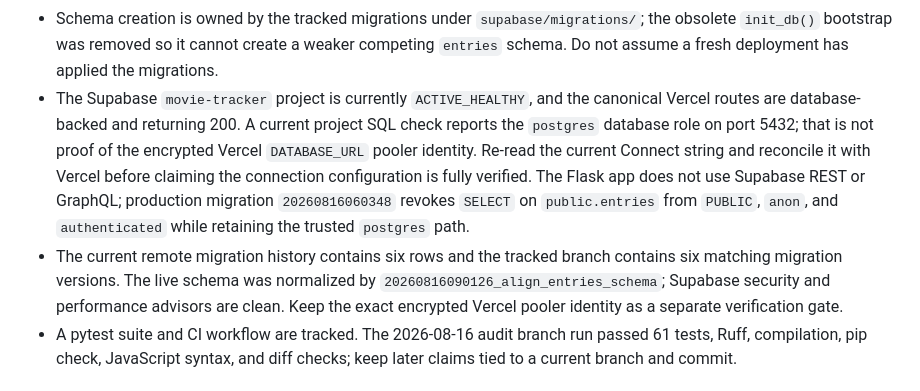
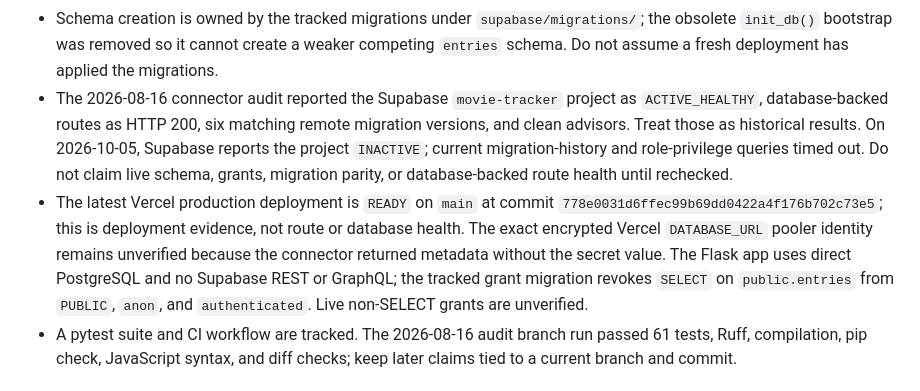
Before and after one commit to icecold009/movie-tracker, a Markdown page: AGENTS.md, the part around the change. Drawn GitHub-style.

Commit message:
docs: refresh current provider status in AGENTS.md

```diff
--- a/AGENTS.md
+++ b/AGENTS.md
@@ -69,20 +69,21 @@ Current application locations:
   `supabase/migrations/`; the obsolete `init_db()` bootstrap was removed so it
   cannot create a weaker competing `entries` schema. Do not assume a fresh
   deployment has applied the migrations.
-- The Supabase `movie-tracker` project is currently `ACTIVE_HEALTHY`, and the
-  canonical Vercel routes are database-backed and returning 200. A current
-  project SQL check reports the `postgres` database role on port 5432; that is
-  not proof of the encrypted Vercel `DATABASE_URL` pooler identity. Re-read the
-  current Connect string and reconcile it with Vercel before claiming the
-  connection configuration is fully verified. The Flask app does not use
-  Supabase REST or GraphQL; production migration `20260816060348` revokes
-  `SELECT` on `public.entries` from `PUBLIC`, `anon`, and `authenticated` while
-  retaining the trusted `postgres` path.
-- The current remote migration history contains six rows and the tracked branch
-  contains six matching migration versions. The live schema was normalized by
-  `20260816090126_align_entries_schema`; Supabase security and performance
-  advisors are clean. Keep the exact encrypted Vercel pooler identity as a
-  separate verification gate.
+- The 2026-08-16 connector audit reported the Supabase `movie-tracker`
+  project as `ACTIVE_HEALTHY`, database-backed routes as HTTP 200, six matching
+  remote migration versions, and clean advisors. Treat those as historical
+  results. On 2026-10-05, Supabase reports the project `INACTIVE`; current
+  migration-history and role-privilege queries timed out. Do not claim live
+  schema, grants, migration parity, or database-backed route health until
+  rechecked.
+- The latest Vercel production deployment is `READY` on `main` at commit
+  `778e0031d6ffec99b69dd0422a4f176b702c73e5`; this is deployment evidence,
+  not route or database health. The exact encrypted Vercel `DATABASE_URL`
+  pooler identity remains unverified because the connector returned metadata
+  without the secret value. The Flask app uses direct PostgreSQL and no
+  Supabase REST or GraphQL; the tracked grant migration revokes `SELECT` on
+  `public.entries` from `PUBLIC`, `anon`, and `authenticated`. Live
+  non-SELECT grants are unverified.
 - A pytest suite and CI workflow are tracked. The 2026-08-16 audit branch run
   passed 61 tests, Ruff, compilation, pip check, JavaScript syntax, and diff
   checks; keep later claims tied to a current branch and commit.
```
